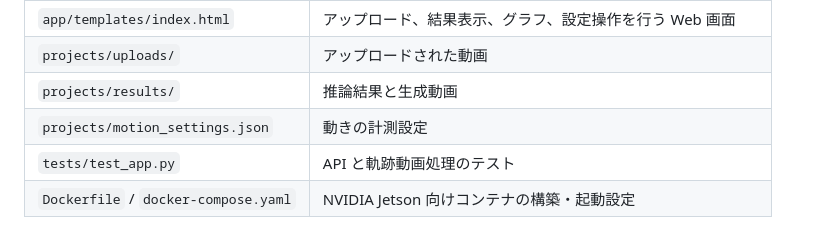
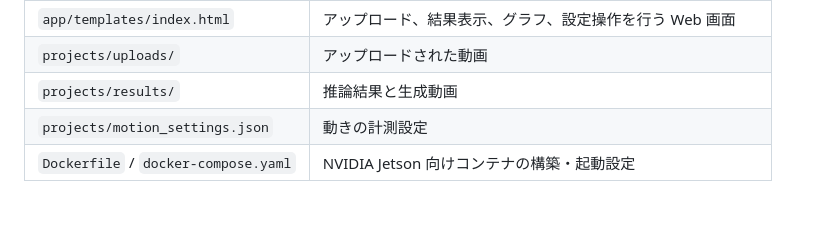
Before and after one commit to jeansblog/deeplabcut-project, a Markdown page: Readme.md, the part around the change. GitHub-like rendering.

Commit message:
fix: Remove reference to test file from README

```diff
--- a/Readme.md
+++ b/Readme.md
@@ -77,5 +77,4 @@ DeepLabCut と FFmpeg も別途利用可能である必要があります。Dock
 | `projects/uploads/` | アップロードされた動画 |
 | `projects/results/` | 推論結果と生成動画 |
 | `projects/motion_settings.json` | 動きの計測設定 |
-| `tests/test_app.py` | API と軌跡動画処理のテスト |
 | `Dockerfile` / `docker-compose.yaml` | NVIDIA Jetson 向けコンテナの構築・起動設定 |
```
